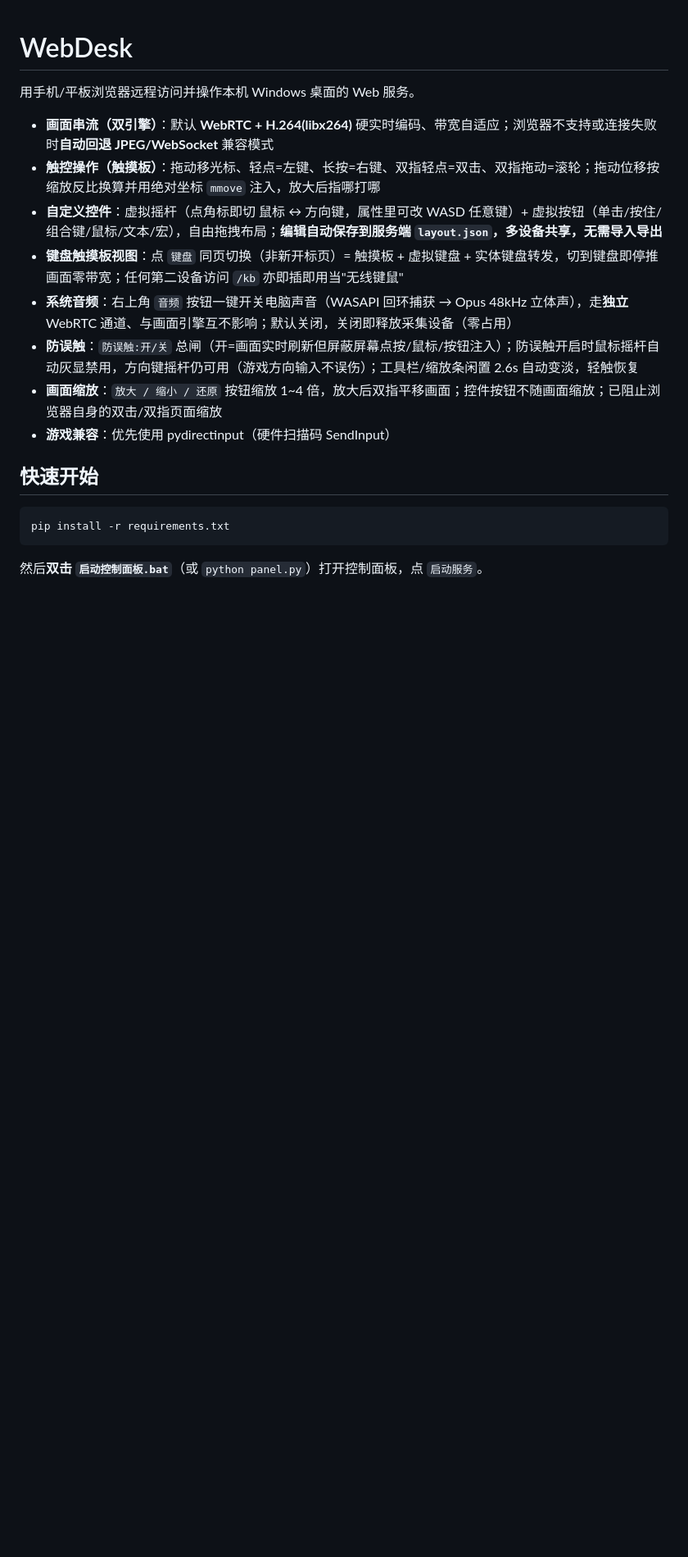
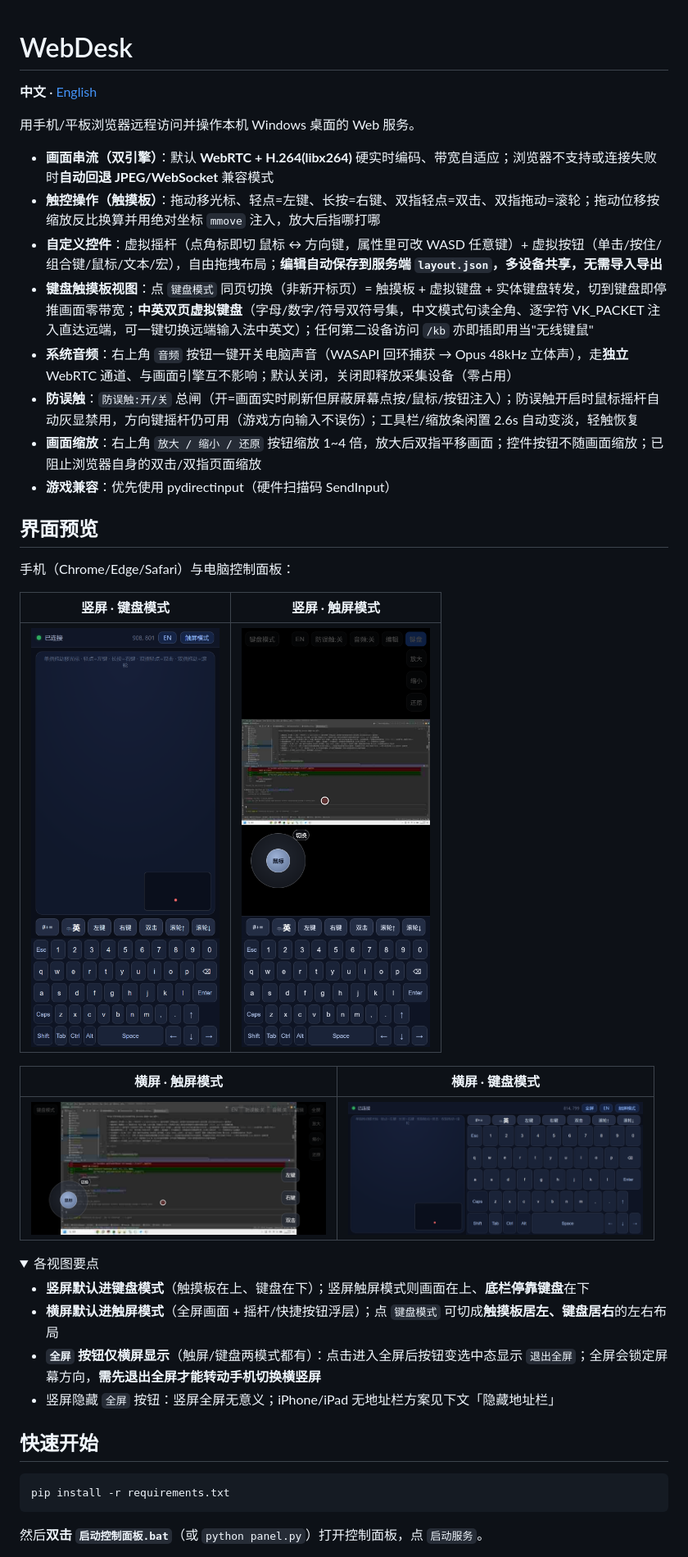
Before and after one commit to heloworld01/WebDesk, a Markdown page: README.md, the part around one of its changes. Shown at 82% size. Drawn GitHub-style; pictures changed too: docs/images/keyboard-landscape.png (added), docs/images/keyboard-portrait.png (added), docs/images/screen-landscape.png (added); folded sections open; blank space fills up the shorter version.

Commit message:
WebDesk: README 中英双语化并配实拍截图（无头Chrome+CDP触屏仿真生成，docs/shot.py 可再生）

```diff
--- a/README.md
+++ b/README.md
@@ -1,15 +1,39 @@
 # WebDesk
+
+**中文** · [English](README.en.md)
 
 用手机/平板浏览器远程访问并操作本机 Windows 桌面的 Web 服务。
 
 - **画面串流（双引擎）**：默认 **WebRTC + H.264(libx264)** 硬实时编码、带宽自适应；浏览器不支持或连接失败时**自动回退 JPEG/WebSocket** 兼容模式
 - **触控操作（触摸板）**：拖动移光标、轻点=左键、长按=右键、双指轻点=双击、双指拖动=滚轮；拖动位移按缩放反比换算并用绝对坐标 `mmove` 注入，放大后指哪打哪
 - **自定义控件**：虚拟摇杆（点角标即切 鼠标 ↔ 方向键，属性里可改 WASD 任意键）+ 虚拟按钮（单击/按住/组合键/鼠标/文本/宏），自由拖拽布局；**编辑自动保存到服务端 `layout.json`，多设备共享，无需导入导出**
-- **键盘触摸板视图**：点 `键盘` 同页切换（非新开标页）= 触摸板 + 虚拟键盘 + 实体键盘转发，切到键盘即停推画面零带宽；任何第二设备访问 `/kb` 亦即插即用当"无线键鼠"
+- **键盘触摸板视图**：点 `键盘模式` 同页切换（非新开标页）= 触摸板 + 虚拟键盘 + 实体键盘转发，切到键盘即停推画面零带宽；**中英双页虚拟键盘**（字母/数字/符号双符号集，中文模式句读全角、逐字符 VK_PACKET 注入直达远端，可一键切换远端输入法中英文）；任何第二设备访问 `/kb` 亦即插即用当"无线键鼠"
 - **系统音频**：右上角 `音频` 按钮一键开关电脑声音（WASAPI 回环捕获 → Opus 48kHz 立体声），走**独立** WebRTC 通道、与画面引擎互不影响；默认关闭，关闭即释放采集设备（零占用）
 - **防误触**：`防误触:开/关` 总闸（开=画面实时刷新但屏蔽屏幕点按/鼠标/按钮注入）；防误触开启时鼠标摇杆自动灰显禁用，方向键摇杆仍可用（游戏方向输入不误伤）；工具栏/缩放条闲置 2.6s 自动变淡，轻触恢复
-- **画面缩放**：`放大 / 缩小 / 还原` 按钮缩放 1~4 倍，放大后双指平移画面；控件按钮不随画面缩放；已阻止浏览器自身的双击/双指页面缩放
+- **画面缩放**：右上角 `放大 / 缩小 / 还原` 按钮缩放 1~4 倍，放大后双指平移画面；控件按钮不随画面缩放；已阻止浏览器自身的双击/双指页面缩放
 - **游戏兼容**：优先使用 pydirectinput（硬件扫描码 SendInput）
+
+## 界面预览
+
+手机（Chrome/Edge/Safari）与电脑控制面板：
+
+| 竖屏 · 键盘模式 | 竖屏 · 触屏模式 |
+|:---:|:---:|
+| <img src="docs/images/keyboard-portrait.png" width="230"> | <img src="docs/images/screen-portrait.png" width="230"> |
+
+| 横屏 · 触屏模式 | 横屏 · 键盘模式 |
+|:---:|:---:|
+| <img src="docs/images/screen-landscape.png" width="360"> | <img src="docs/images/keyboard-landscape.png" width="360"> |
+
+<details>
+<summary>各视图要点</summary>
+
+- **竖屏默认进键盘模式**（触摸板在上、键盘在下）；竖屏触屏模式则画面在上、**底栏停靠键盘**在下
+- **横屏默认进触屏模式**（全屏画面 + 摇杆/快捷按钮浮层）；点 `键盘模式` 可切成**触摸板居左、键盘居右**的左右布局
+- **`全屏` 按钮仅横屏显示**（触屏/键盘两模式都有）：点击进入全屏后按钮变选中态显示 `退出全屏`；全屏会锁定屏幕方向，**需先退出全屏才能转动手机切换横竖屏**
+- 竖屏隐藏 `全屏` 按钮：竖屏全屏无意义；iPhone/iPad 无地址栏方案见下文「隐藏地址栏」
+
+</details>
 
 ## 快速开始
 
```
Also changed, not shown: other parts of README.md (+17 -7 lines), README.en.md (added, +108 -0 lines), docs/images/panel.png (added), 1 other file.
